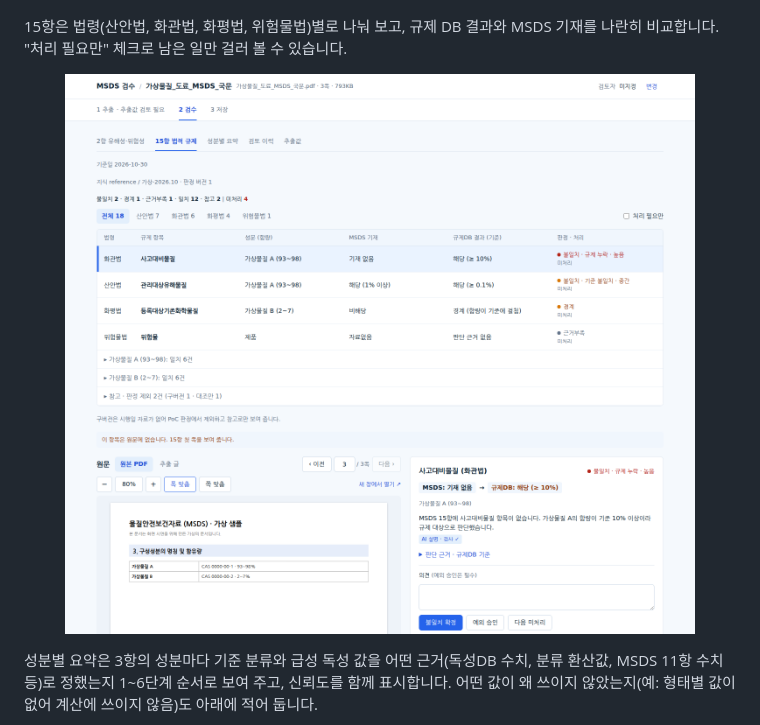
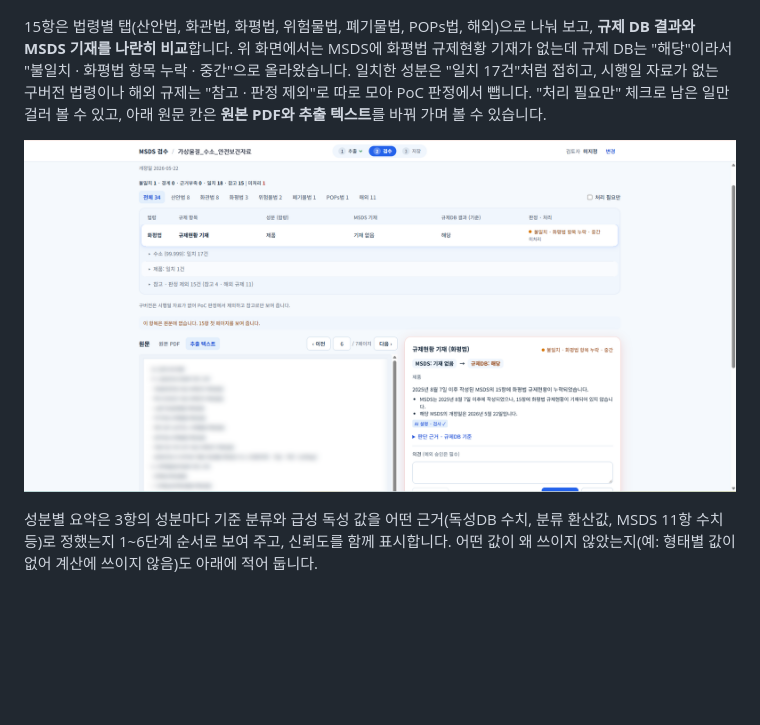
Before and after one commit to sunub/to21-msds-poc, a Markdown page: README.md, the part around the change. GitHub-like rendering; pictures changed too: docs/images/screens/05-review-regulation.png; blank space fills up the shorter version.

Commit message:
docs(docs): README 15항 법적 규제 화면을 실제 서버 화면으로 교체
* 15항 스크린샷을 실제 서버 화면으로 바꾸고 원문 텍스트 칸과 문서 이름은 가려서 올림
* 법령별 탭, 참고·판정 제외, 원본 PDF와 추출 텍스트 전환 설명을 새 화면에 맞춰 수정

```diff
--- a/README.md
+++ b/README.md
@@ -262,7 +262,7 @@ PDF를 끌어 놓거나 파일을 골라 올리면 추출이 시작됩니다(한
   <img src="docs/images/screens/04-review-hazard.png" alt="검수 화면: 2항 유해성·위험성 판정 표와 상세" width="100%">
 </p>
 
-15항은 법령(산안법, 화관법, 화평법, 위험물법)별로 나눠 보고, 규제 DB 결과와 MSDS 기재를 나란히 비교합니다. "처리 필요만" 체크로 남은 일만 걸러 볼 수 있습니다.
+15항은 법령별 탭(산안법, 화관법, 화평법, 위험물법, 폐기물법, POPs법, 해외)으로 나눠 보고, **규제 DB 결과와 MSDS 기재를 나란히 비교**합니다. 위 화면에서는 MSDS에 화평법 규제현황 기재가 없는데 규제 DB는 "해당"이라서 "불일치 · 화평법 항목 누락 · 중간"으로 올라왔습니다. 일치한 성분은 "일치 17건"처럼 접히고, 시행일 자료가 없는 구버전 법령이나 해외 규제는 "참고 · 판정 제외"로 따로 모아 PoC 판정에서 뺍니다. "처리 필요만" 체크로 남은 일만 걸러 볼 수 있고, 아래 원문 칸은 **원본 PDF와 추출 텍스트**를 바꿔 가며 볼 수 있습니다.
 
 <p align="center">
   <img src="docs/images/screens/05-review-regulation.png" alt="검수 화면: 15항 법적 규제 판정" width="100%">
```
